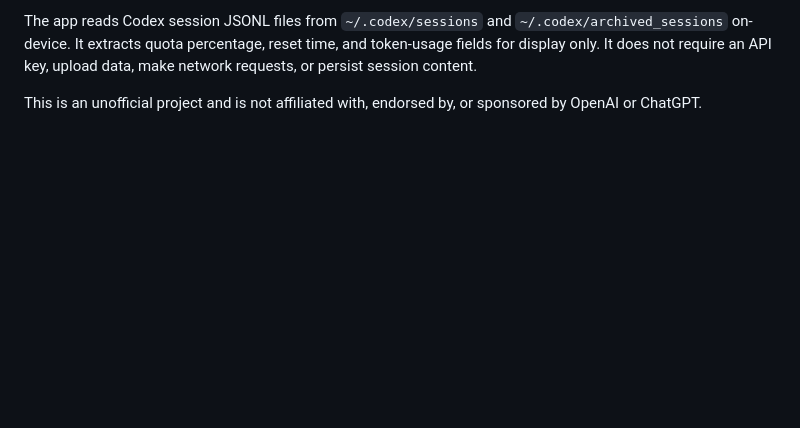
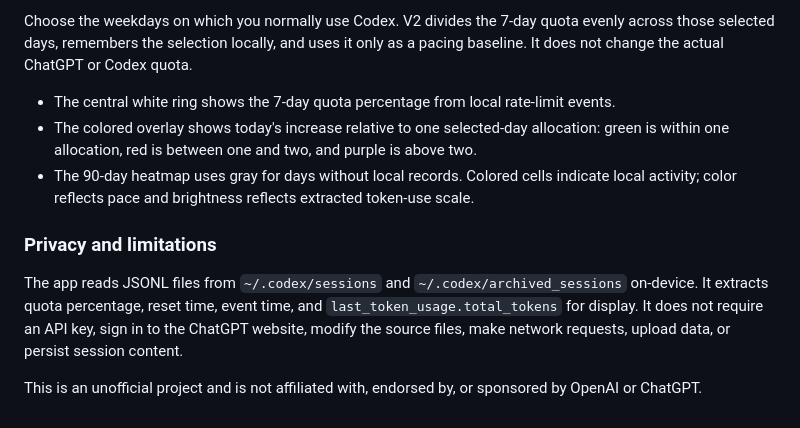
Before and after one commit to wx61666-a11y/chatgpt-subscription-quota-monitor, a Markdown page: README.md, the part around the change printed below. GitHub-like rendering; blank space fills up the shorter version.

```diff
--- a/README.md
+++ b/README.md
@@ -57,4 +114,12 @@ A lightweight macOS menu-bar monitor for ChatGPT subscription quota and local Co
 
-The app reads Codex session JSONL files from `~/.codex/sessions` and `~/.codex/archived_sessions` on-device. It extracts quota percentage, reset time, and token-usage fields for display only. It does not require an API key, upload data, make network requests, or persist session content.
+Choose the weekdays on which you normally use Codex. V2 divides the 7-day quota evenly across those selected days, remembers the selection locally, and uses it only as a pacing baseline. It does not change the actual ChatGPT or Codex quota.
+
+- The central white ring shows the 7-day quota percentage from local rate-limit events.
+- The colored overlay shows today's increase relative to one selected-day allocation: green is within one allocation, red is between one and two, and purple is above two.
+- The 90-day heatmap uses gray for days without local records. Colored cells indicate local activity; color reflects pace and brightness reflects extracted token-use scale.
+
+### Privacy and limitations
+
+The app reads JSONL files from `~/.codex/sessions` and `~/.codex/archived_sessions` on-device. It extracts quota percentage, reset time, event time, and `last_token_usage.total_tokens` for display. It does not require an API key, sign in to the ChatGPT website, modify the source files, make network requests, upload data, or persist session content.
 
 This is an unofficial project and is not affiliated with, endorsed by, or sponsored by OpenAI or ChatGPT.
```
Also changed, not shown: other parts of README.md (+72 -15 lines), docs/v2-dashboard.png (added), 3 other files.
